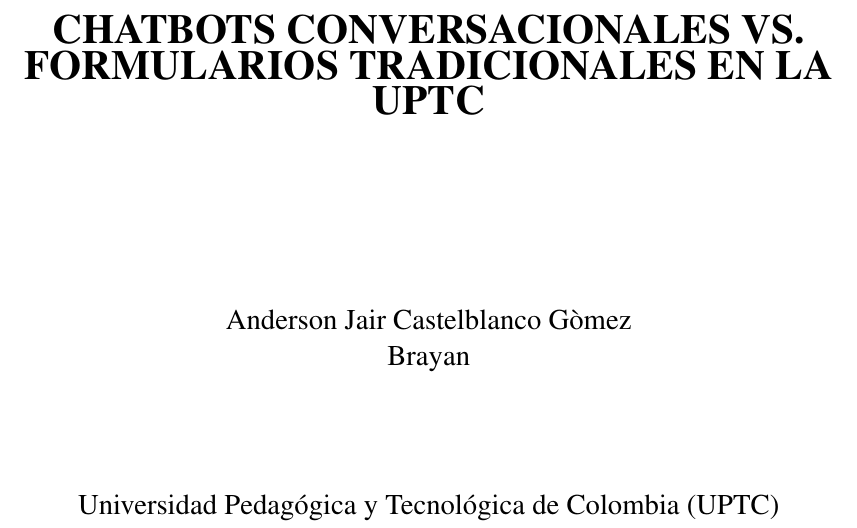
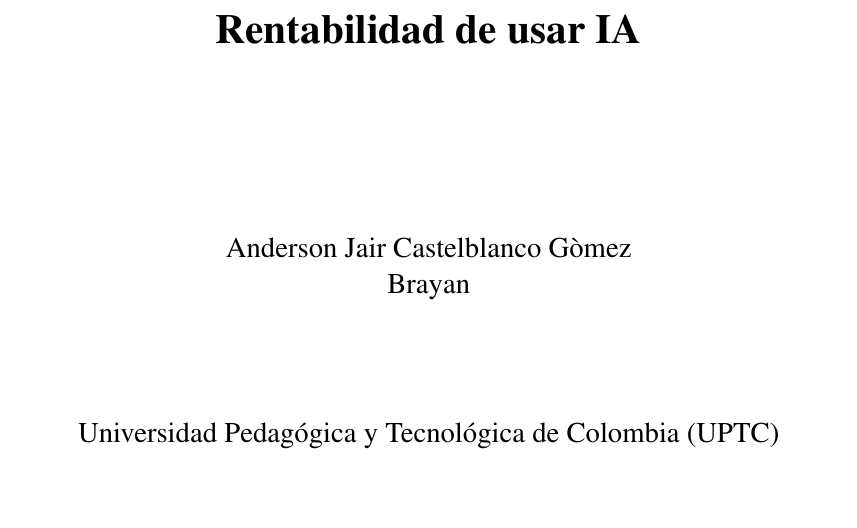
Before and after one commit to anderson-castelblanco/proyecto_investigacion, a LaTeX document (documento/main.tex): part of page 1 of 8, cut at the place of the change, the shorter picture padded with empty space. Compiled offline with pdfLaTeX.

Commit message:
Update main.tex

```diff
--- a/documento/main.tex
+++ b/documento/main.tex
@@ -40,7 +40,7 @@
     \thispagestyle{empty}
     \centering
     \vspace*{2cm}
-    {\LARGE \textbf{CHATBOTS CONVERSACIONALES VS. FORMULARIOS TRADICIONALES EN LA UPTC}}\\[3cm]
+    {\LARGE \textbf{Rentabilidad de usar IA}}\\[3cm]
     {\large Anderson Jair Castelblanco Gòmez\\ Brayan}\\[2cm]
     {\large Universidad Pedagógica y Tecnológica de Colombia (UPTC)}\\
     {\large Facultad de Ingeniería}\\
```
